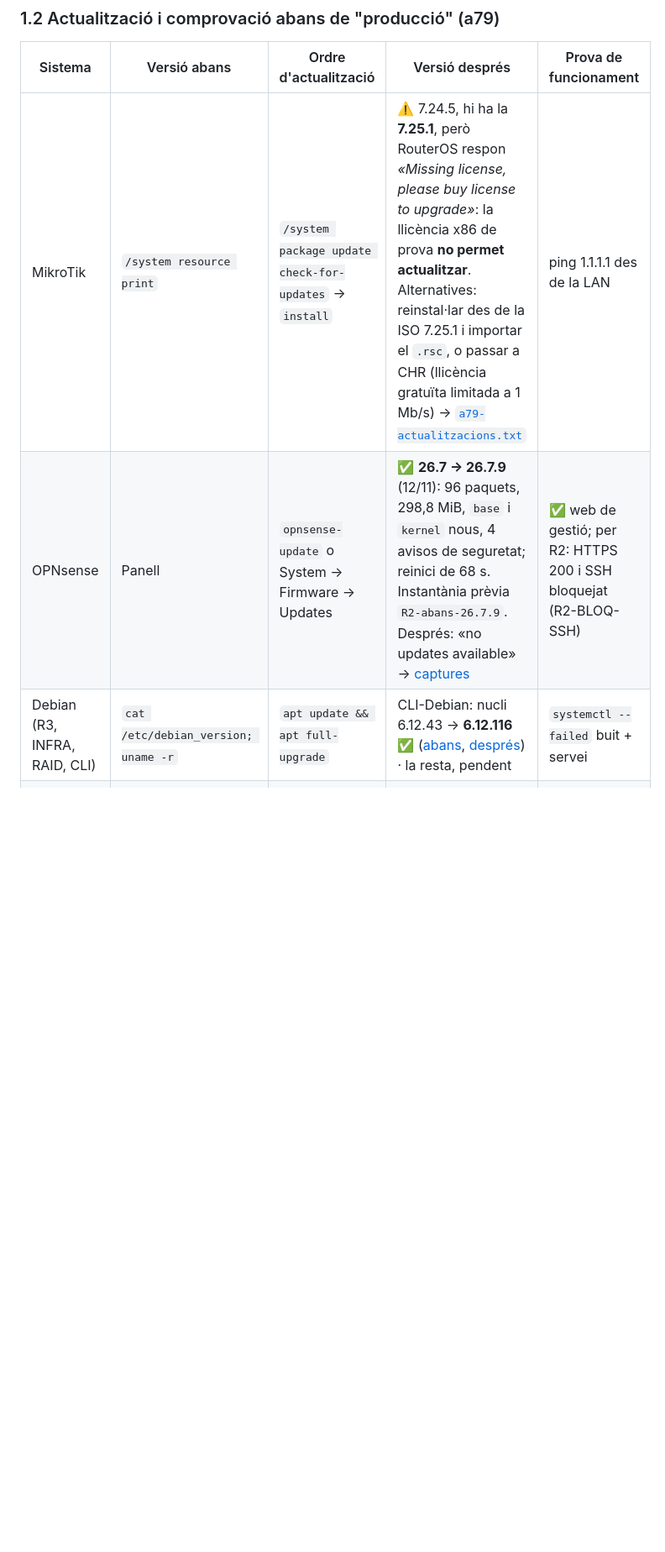
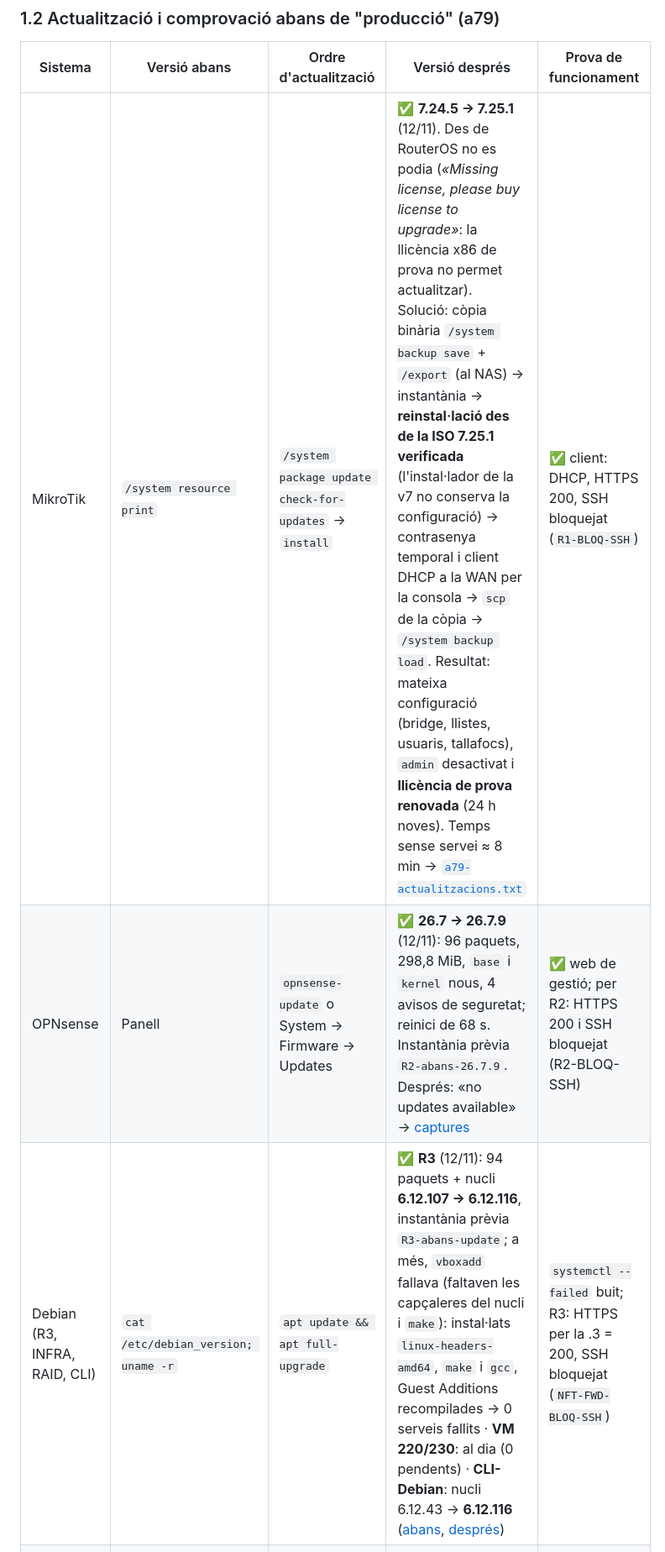
Before and after one commit to Ivan-sudo-star/Proyecto_ISO-HDW_personal_Ivan, a Markdown page: docs/04-installacio.md, the part around one of its changes. Shown at 84% size. GitHub-like rendering; blank space fills up the shorter version.

```diff
--- a/docs/04-installacio.md
+++ b/docs/04-installacio.md
@@ -53,9 +53,9 @@ Hashes complets a les evidències ([`verificacio.txt`](../evidencias/t5-isos/ver
 
 | Sistema | Versió abans | Ordre d'actualització | Versió després | Prova de funcionament |
 |---|---|---|---|---|
-| MikroTik | `/system resource print` | `/system package update check-for-updates` → `install` | ⚠️ 7.24.5, hi ha la **7.25.1**, però RouterOS respon *«Missing license, please buy license to upgrade»*: la llicència x86 de prova **no permet actualitzar**. Alternatives: reinstal·lar des de la ISO 7.25.1 i importar el `.rsc`, o passar a CHR (llicència gratuïta limitada a 1 Mb/s) → [`a79-actualitzacions.txt`](../evidencias/t5-isos/a79-actualitzacions.txt) | ping 1.1.1.1 des de la LAN |
+| MikroTik | `/system resource print` | `/system package update check-for-updates` → `install` | ✅ **7.24.5 → 7.25.1** (12/11). Des de RouterOS no es podia (*«Missing license, please buy license to upgrade»*: la llicència x86 de prova no permet actualitzar). Solució: còpia binària `/system backup save` + `/export` (al NAS) → instantània → **reinstal·lació des de la ISO 7.25.1 verificada** (l'instal·lador de la v7 no conserva la configuració) → contrasenya temporal i client DHCP a la WAN per la consola → `scp` de la còpia → `/system backup load`. Resultat: mateixa configuració (bridge, llistes, usuaris, tallafocs), `admin` desactivat i **llicència de prova renovada** (24 h noves). Temps sense servei ≈ 8 min → [`a79-actualitzacions.txt`](../evidencias/t5-isos/a79-actualitzacions.txt) | ✅ client: DHCP, HTTPS 200, SSH bloquejat (`R1-BLOQ-SSH`) |
 | OPNsense | Panell | `opnsense-update` o System → Firmware → Updates | ✅ **26.7 → 26.7.9** (12/11): 96 paquets, 298,8 MiB, `base` i `kernel` nous, 4 avisos de seguretat; reinici de 68 s. Instantània prèvia `R2-abans-26.7.9`. Després: «no updates available» → [captures](../evidencias/CAPTURES.md#t5--r2-opnsense-evidències) | ✅ web de gestió; per R2: HTTPS 200 i SSH bloquejat (R2-BLOQ-SSH) |
-| Debian (R3, INFRA, RAID, CLI) | `cat /etc/debian_version; uname -r` | `apt update && apt full-upgrade` | CLI-Debian: nucli 6.12.43 → **6.12.116** ✅ ([abans](../evidencias/t5-clients/a252-a253-cli-debian.txt), [després](../evidencias/t5-clients/guest-additions.txt)) · la resta, pendent | `systemctl --failed` buit + servei |
+| Debian (R3, INFRA, RAID, CLI) | `cat /etc/debian_version; uname -r` | `apt update && apt full-upgrade` | ✅ **R3** (12/11): 94 paquets + nucli **6.12.107 → 6.12.116**, instantània prèvia `R3-abans-update`; a més, `vboxadd` fallava (faltaven les capçaleres del nucli i `make`): instal·lats `linux-headers-amd64`, `make` i `gcc`, Guest Additions recompilades → 0 serveis fallits · **VM 220/230**: al dia (0 pendents) · **CLI-Debian**: nucli 6.12.43 → **6.12.116** ([abans](../evidencias/t5-clients/a252-a253-cli-debian.txt), [després](../evidencias/t5-clients/guest-additions.txt)) | `systemctl --failed` buit; R3: HTTPS per la .3 = 200, SSH bloquejat (`NFT-FWD-BLOQ-SSH`) |
 | TrueNAS | Dashboard | System → Update | ✅ 25.10.7, **al dia** (`/update/status`: `new_version: null`, tren Goldeye) | pool ONLINE, recurs accessible |
 | Proxmox | `pveversion -v` | repositori *no-subscription* + `apt update && apt full-upgrade` | `pve-manager` 9.2.2 → **9.2.26**, nucli → 7.0.14-28 ✅ ([evidència](../evidencias/t5-proxmox/a79-actualitzacio-nodes.txt)) | `pvecm status`, CT arrenca |
 | Windows (WS / W11) | `winver` | Windows Update | 🟡 W11 Pro 23H2 (22631.2861): Windows Update ofereix les firmes de Defender i la **25H2**; la 23H2 Pro ja no té suport. **En curs** el 12/11 ([`w11-update.ps1`](../scripts/clients/w11-update.ps1)); instantània prèvia `W11-Pro-23H2` | `Test-NetConnection 192.168.13.1` |
```
Also changed, not shown: other parts of docs/04-installacio.md (+2 -2 lines), docs/01-entorn.md (+1 -1 lines), docs/ia-log.md (+5 -0 lines), diagrames/xarxa-individual-lloc13.png, 4 other files.
